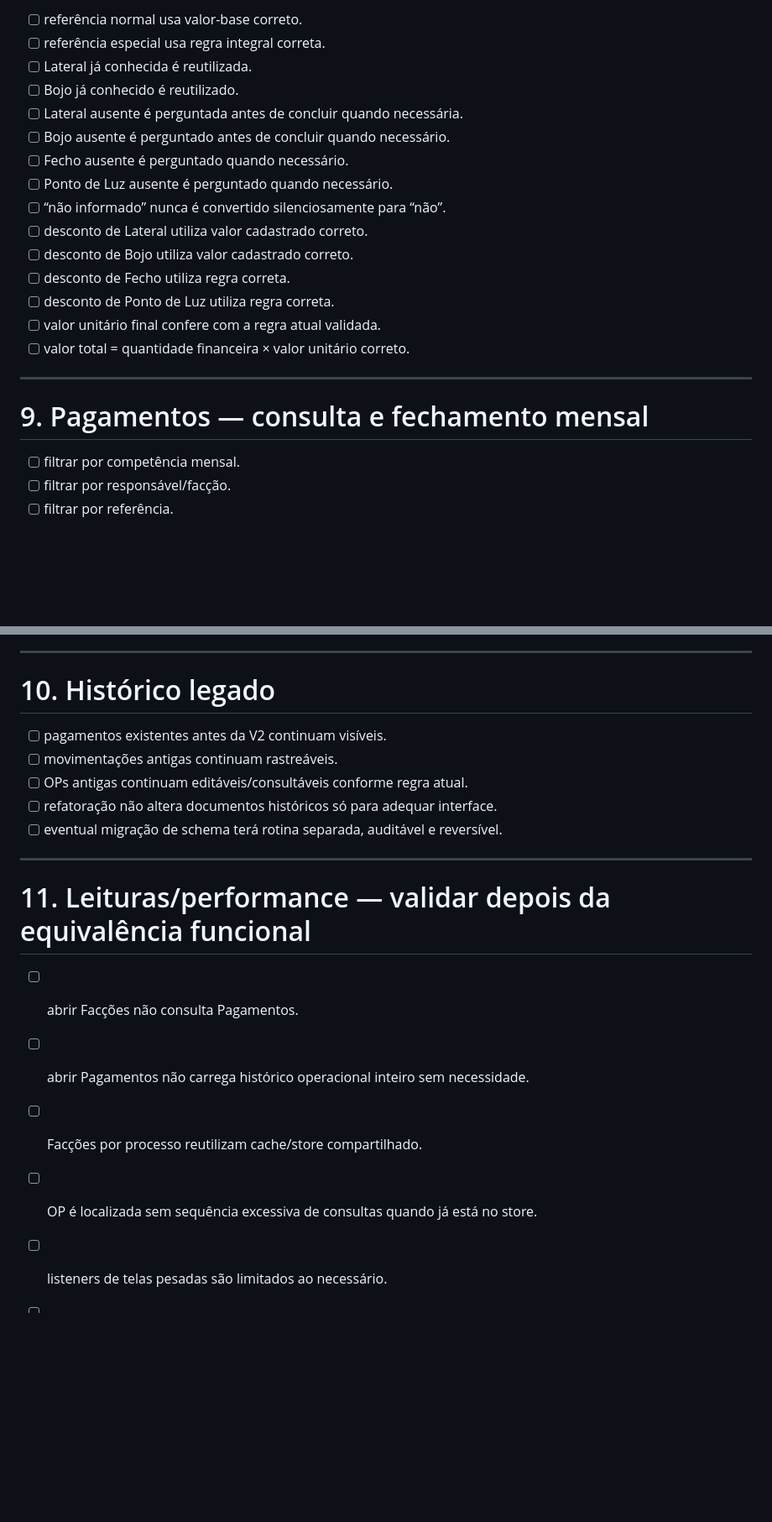
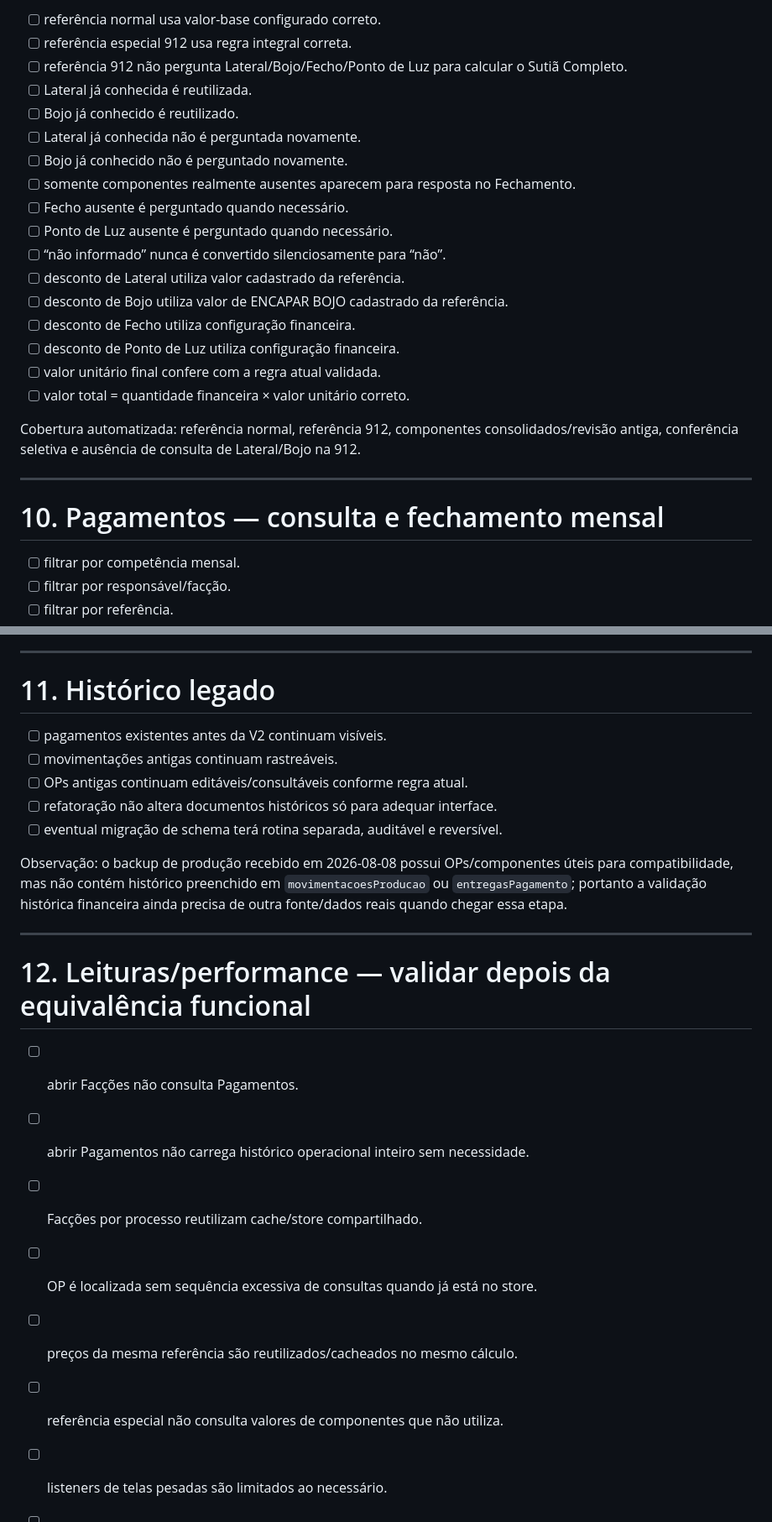
Before and after one commit to 99eliel/corponu1, a Markdown page: TESTES-FUNCIONAIS-V2.md, 2 parts joined by grey strips. Shown at 84% size. Drawn GitHub-style; blank space fills up the shorter version.

```diff
--- a/TESTES-FUNCIONAIS-V2.md
+++ b/TESTES-FUNCIONAIS-V2.md
@@ -102,23 +144,27 @@ Status possíveis:
 
-- [ ] referência normal usa valor-base correto.
-- [ ] referência especial usa regra integral correta.
+- [ ] referência normal usa valor-base configurado correto.
+- [ ] referência especial 912 usa regra integral correta.
+- [ ] referência 912 não pergunta Lateral/Bojo/Fecho/Ponto de Luz para calcular o Sutiã Completo.
 - [ ] Lateral já conhecida é reutilizada.
 - [ ] Bojo já conhecido é reutilizado.
-- [ ] Lateral ausente é perguntada antes de concluir quando necessária.
-- [ ] Bojo ausente é perguntado antes de concluir quando necessário.
+- [ ] Lateral já conhecida não é perguntada novamente.
+- [ ] Bojo já conhecido não é perguntado novamente.
+- [ ] somente componentes realmente ausentes aparecem para resposta no Fechamento.
 - [ ] Fecho ausente é perguntado quando necessário.
 - [ ] Ponto de Luz ausente é perguntado quando necessário.
 - [ ] “não informado” nunca é convertido silenciosamente para “não”.
-- [ ] desconto de Lateral utiliza valor cadastrado correto.
-- [ ] desconto de Bojo utiliza valor cadastrado correto.
-- [ ] desconto de Fecho utiliza regra correta.
-- [ ] desconto de Ponto de Luz utiliza regra correta.
+- [ ] desconto de Lateral utiliza valor cadastrado da referência.
+- [ ] desconto de Bojo utiliza valor de ENCAPAR BOJO cadastrado da referência.
+- [ ] desconto de Fecho utiliza configuração financeira.
+- [ ] desconto de Ponto de Luz utiliza configuração financeira.
 - [ ] valor unitário final confere com a regra atual validada.
 - [ ] valor total = quantidade financeira × valor unitário correto.
 
+Cobertura automatizada: referência normal, referência 912, componentes consolidados/revisão antiga, conferência seletiva e ausência de consulta de Lateral/Bojo na 912.
+
 ---
 
-# 9. Pagamentos — consulta e fechamento mensal
+# 10. Pagamentos — consulta e fechamento mensal
 
 - [ ] filtrar por competência mensal.
 - [ ] filtrar por responsável/facção.
@@ -135,7 +181,7 @@ Status possíveis:
 
 ---
 
-# 10. Histórico legado
+# 11. Histórico legado
 
 - [ ] pagamentos existentes antes da V2 continuam visíveis.
 - [ ] movimentações antigas continuam rastreáveis.
@@ -143,14 +189,18 @@ Status possíveis:
 - [ ] refatoração não altera documentos históricos só para adequar interface.
 - [ ] eventual migração de schema terá rotina separada, auditável e reversível.
 
+Observação: o backup de produção recebido em 2026-08-08 possui OPs/componentes úteis para compatibilidade, mas não contém histórico preenchido em `movimentacoesProducao` ou `entregasPagamento`; portanto a validação histórica financeira ainda precisa de outra fonte/dados reais quando chegar essa etapa.
+
 ---
 
-# 11. Leituras/performance — validar depois da equivalência funcional
+# 12. Leituras/performance — validar depois da equivalência funcional
 
 - [ ] abrir Facções não consulta Pagamentos.
 - [ ] abrir Pagamentos não carrega histórico operacional inteiro sem necessidade.
 - [ ] Facções por processo reutilizam cache/store compartilhado.
 - [ ] OP é localizada sem sequência excessiva de consultas quando já está no store.
+- [ ] preços da mesma referência são reutilizados/cacheados no mesmo cálculo.
+- [ ] referência especial não consulta valores de componentes que não utiliza.
 - [ ] listeners de telas pesadas são limitados ao necessário.
 - [ ] listas históricas usam paginação/período.
 - [ ] nenhuma ação pequena provoca múltiplos refreshes gerais.
```
Also changed, not shown: other parts of TESTES-FUNCIONAIS-V2.md (+53 -11 lines).
